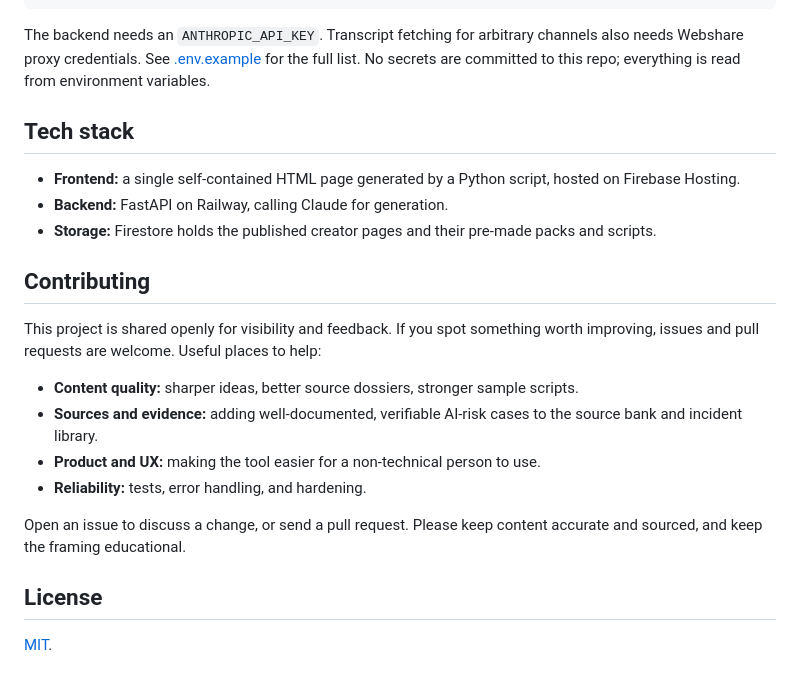
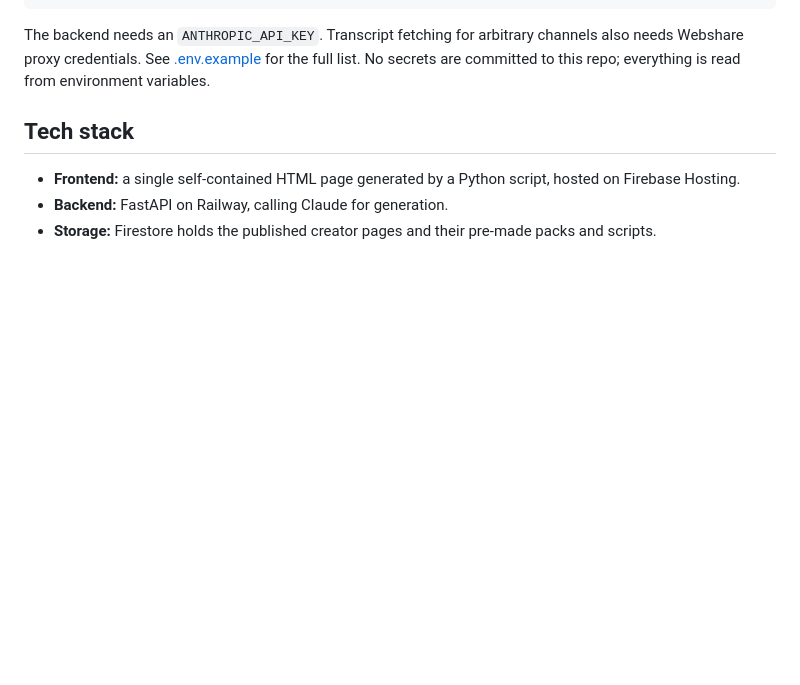
Before and after one commit to ai-risk-videos/videos-we-support, a Markdown page: README.md, the part around the change. Drawn GitHub-style; blank space fills up the shorter version.

Commit message:
Trim README: drop Contributing and License sections
Co-Authored-By: Claude Opus 4.8 <noreply@anthropic.com>

```diff
--- a/README.md
+++ b/README.md
@@ -67,18 +67,3 @@ The backend needs an `ANTHROPIC_API_KEY`. Transcript fetching for arbitrary chan
 - **Frontend:** a single self-contained HTML page generated by a Python script, hosted on Firebase Hosting.
 - **Backend:** FastAPI on Railway, calling Claude for generation.
 - **Storage:** Firestore holds the published creator pages and their pre-made packs and scripts.
-
-## Contributing
-
-This project is shared openly for visibility and feedback. If you spot something worth improving, issues and pull requests are welcome. Useful places to help:
-
-- **Content quality:** sharper ideas, better source dossiers, stronger sample scripts.
-- **Sources and evidence:** adding well-documented, verifiable AI-risk cases to the source bank and incident library.
-- **Product and UX:** making the tool easier for a non-technical person to use.
-- **Reliability:** tests, error handling, and hardening.
-
-Open an issue to discuss a change, or send a pull request. Please keep content accurate and sourced, and keep the framing educational.
-
-## License
-
-[MIT](LICENSE).
```
